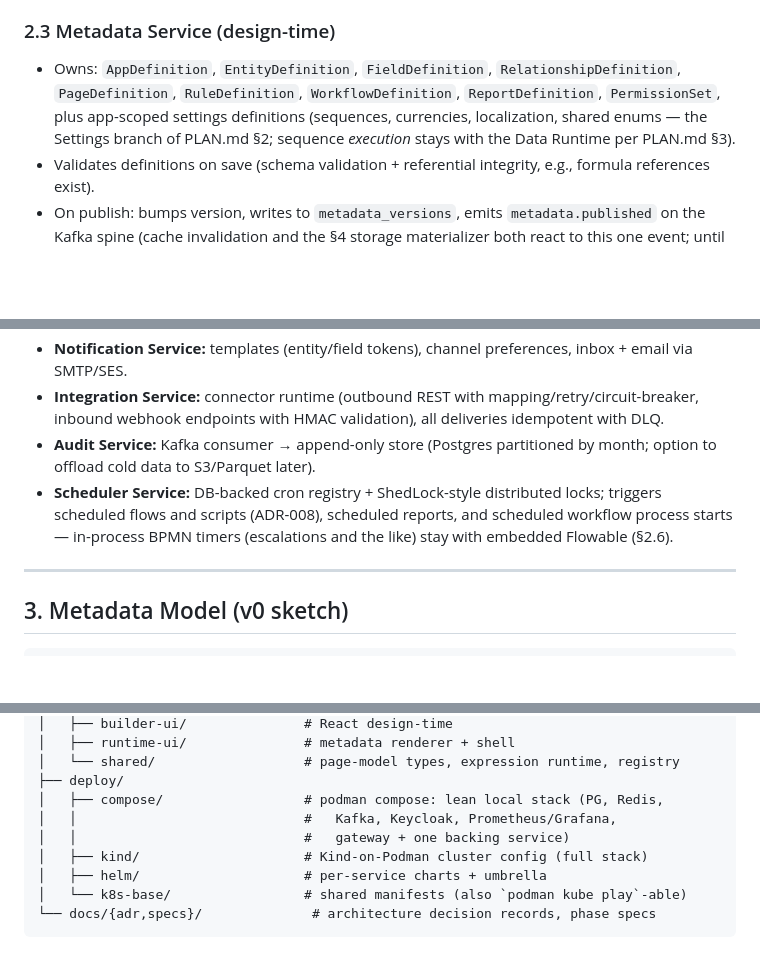
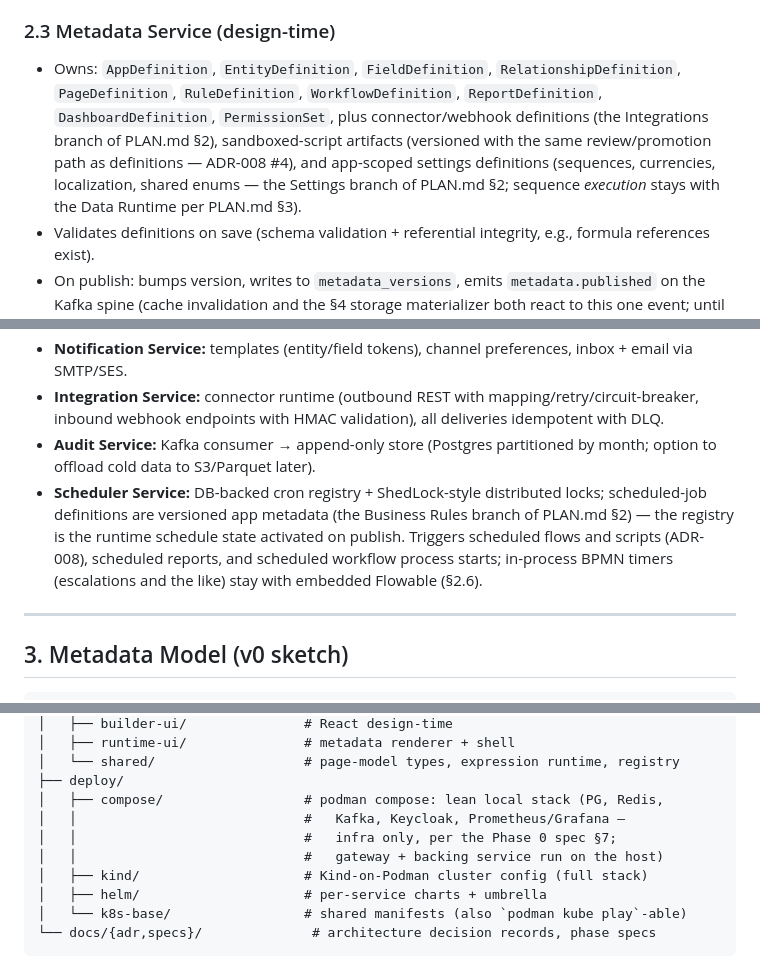
Before and after one commit to ph4n70mr1ddl3r/novaforge, a Markdown page: ARCHITECTURE.md, 3 parts joined by grey strips. GitHub-like rendering; blank space fills up the shorter version.

Commit message:
docs: thirteenth-pass review — compose stack is infra-only per PHASE-0 §7 (services run on host), metadata-service owns-list adds dashboards/connectors/scripts, scheduler job-definitions vs cron-registry split, openPage example targets detail page

```diff
--- a/ARCHITECTURE.md
+++ b/ARCHITECTURE.md
@@ -64,7 +64,7 @@ Companion to [PLAN.md](./PLAN.md). Covers service architecture, data strategy, s
 - Recommendation: Keycloak handles *authentication only*; Data Runtime handles *authorization* (roles stored in platform DB) — simpler than syncing dynamic roles into Keycloak.
 
 ### 2.3 Metadata Service (design-time)
-- Owns: `AppDefinition`, `EntityDefinition`, `FieldDefinition`, `RelationshipDefinition`, `PageDefinition`, `RuleDefinition`, `WorkflowDefinition`, `ReportDefinition`, `PermissionSet`, plus app-scoped settings definitions (sequences, currencies, localization, shared enums — the Settings branch of PLAN.md §2; sequence *execution* stays with the Data Runtime per PLAN.md §3).
+- Owns: `AppDefinition`, `EntityDefinition`, `FieldDefinition`, `RelationshipDefinition`, `PageDefinition`, `RuleDefinition`, `WorkflowDefinition`, `ReportDefinition`, `DashboardDefinition`, `PermissionSet`, plus connector/webhook definitions (the Integrations branch of PLAN.md §2), sandboxed-script artifacts (versioned with the same review/promotion path as definitions — ADR-008 #4), and app-scoped settings definitions (sequences, currencies, localization, shared enums — the Settings branch of PLAN.md §2; sequence *execution* stays with the Data Runtime per PLAN.md §3).
 - Validates definitions on save (schema validation + referential integrity, e.g., formula references exist).
 - On publish: bumps version, writes to `metadata_versions`, emits `metadata.published` on the Kafka spine (cache invalidation and the §4 storage materializer both react to this one event; until Kafka lands in Phase 3, an interim transport — Redis pub/sub or similar — is pinned by the Phase 1 spec, PLAN.md §5).
 - API: REST + async import/export of app ZIP (JSON definitions) for promotion.
@@ -104,7 +104,7 @@ Companion to [PLAN.md](./PLAN.md). Covers service architecture, data strategy, s
 - **Notification Service:** templates (entity/field tokens), channel preferences, inbox + email via SMTP/SES.
 - **Integration Service:** connector runtime (outbound REST with mapping/retry/circuit-breaker, inbound webhook endpoints with HMAC validation), all deliveries idempotent with DLQ.
 - **Audit Service:** Kafka consumer → append-only store (Postgres partitioned by month; option to offload cold data to S3/Parquet later).
-- **Scheduler Service:** DB-backed cron registry + ShedLock-style distributed locks; triggers scheduled flows and scripts (ADR-008), scheduled reports, and scheduled workflow process starts — in-process BPMN timers (escalations and the like) stay with embedded Flowable (§2.6).
+- **Scheduler Service:** DB-backed cron registry + ShedLock-style distributed locks; scheduled-job definitions are versioned app metadata (the Business Rules branch of PLAN.md §2) — the registry is the runtime schedule state activated on publish. Triggers scheduled flows and scripts (ADR-008), scheduled reports, and scheduled workflow process starts; in-process BPMN timers (escalations and the like) stay with embedded Flowable (§2.6).
 
 ---
 
@@ -253,8 +253,9 @@ spring_erp/
 │   └── shared/                   # page-model types, expression runtime, registry
 ├── deploy/
 │   ├── compose/                  # podman compose: lean local stack (PG, Redis,
-│   │                             #   Kafka, Keycloak, Prometheus/Grafana,
-│   │                             #   gateway + one backing service)
+│   │                             #   Kafka, Keycloak, Prometheus/Grafana —
+│   │                             #   infra only, per the Phase 0 spec §7;
+│   │                             #   gateway + backing service run on the host)
 │   ├── kind/                     # Kind-on-Podman cluster config (full stack)
 │   ├── helm/                     # per-service charts + umbrella
 │   └── k8s-base/                 # shared manifests (also `podman kube play`-able)
```
Also changed, not shown: PLAN.md (+1 -1 lines), docs/specs/PHASE-2-UI-BUILDER.md (+1 -1 lines).
